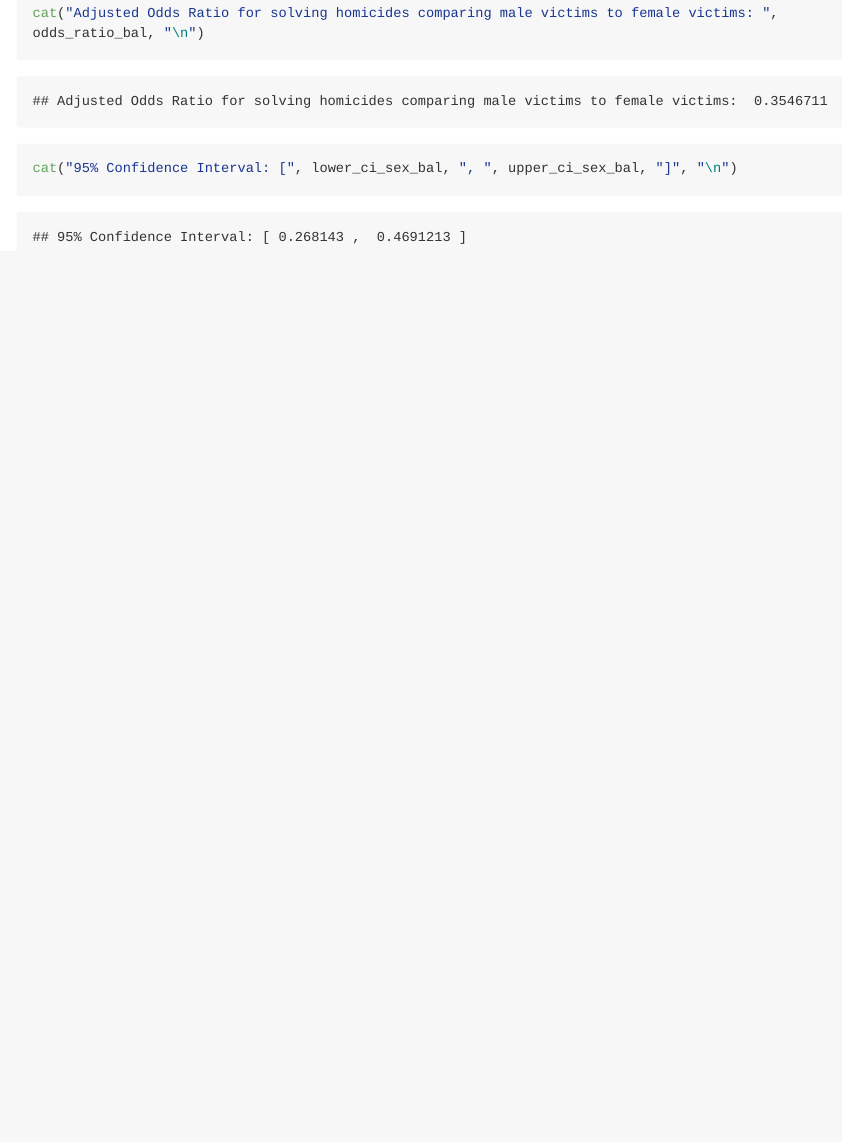
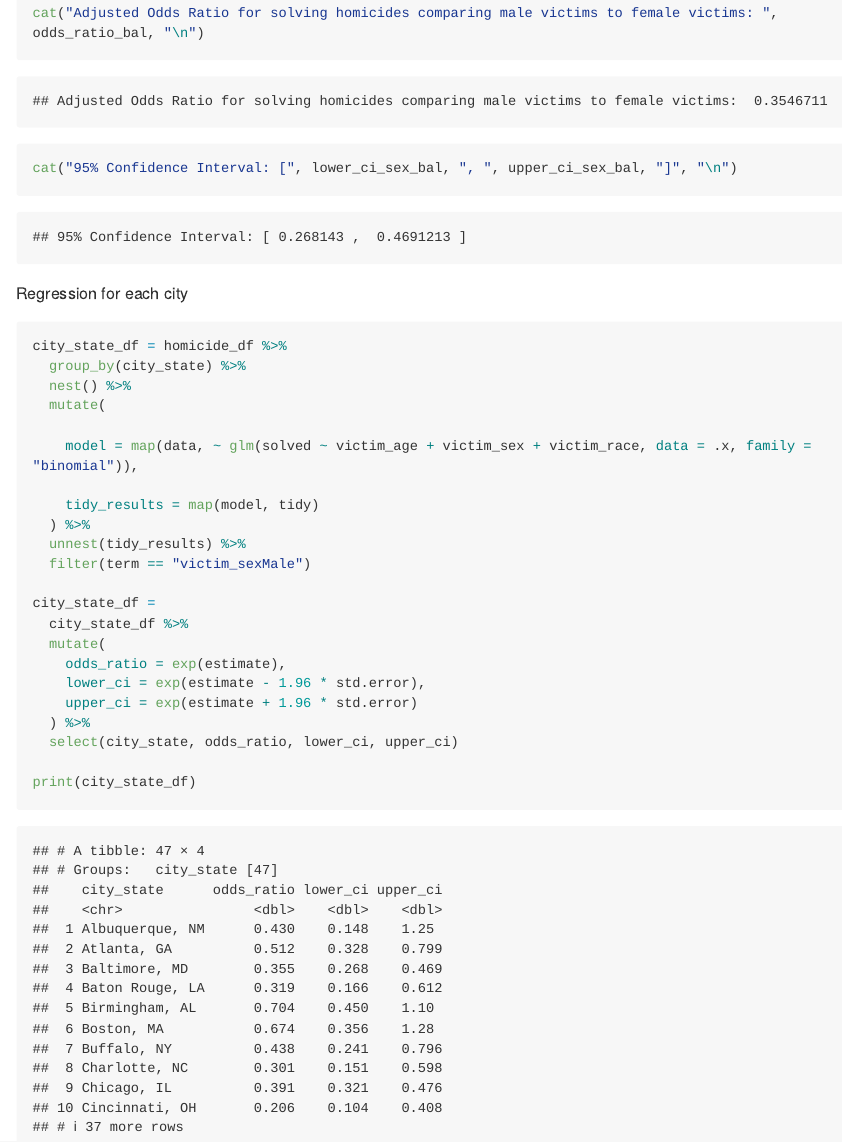
Before and after one commit to fp2513/p8105_hw6_fp2513, an R Markdown document (20241127_HW6.Rmd): the page in a window 1100 px wide, from 4980 px down. The pictures show the output file 20241127_HW6.md that the author committed with the source, drawn offline in the style of GitHub; long lines of code are wrapped.

Commit message:
Each city regression

````diff
--- a/20241127_HW6.Rmd
+++ b/20241127_HW6.Rmd
@@ -154,3 +154,33 @@ cat("Adjusted Odds Ratio for solving homicides comparing male victims to female
 cat("95% Confidence Interval: [", lower_ci_sex_bal, ", ", upper_ci_sex_bal, "]", "\n")
 
 ```
+
+
+Regression for each city
+
+
+```{r}
+city_state_df = homicide_df %>%
+  group_by(city_state) %>%
+  nest() %>%
+  mutate(
+
+    model = map(data, ~ glm(solved ~ victim_age + victim_sex + victim_race, data = .x, family = "binomial")),
+
+    tidy_results = map(model, tidy)
+  ) %>%
+  unnest(tidy_results) %>%
+  filter(term == "victim_sexMale")
+
+city_state_df =
+  city_state_df %>%
+  mutate(
+    odds_ratio = exp(estimate),
+    lower_ci = exp(estimate - 1.96 * std.error),
+    upper_ci = exp(estimate + 1.96 * std.error)
+  ) %>%
+  select(city_state, odds_ratio, lower_ci, upper_ci)
+
+print(city_state_df)
+
+```
````
Also changed, not shown: 20241127_HW6.md.
